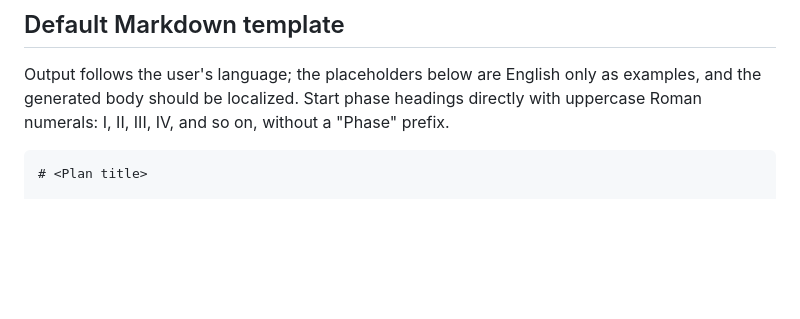
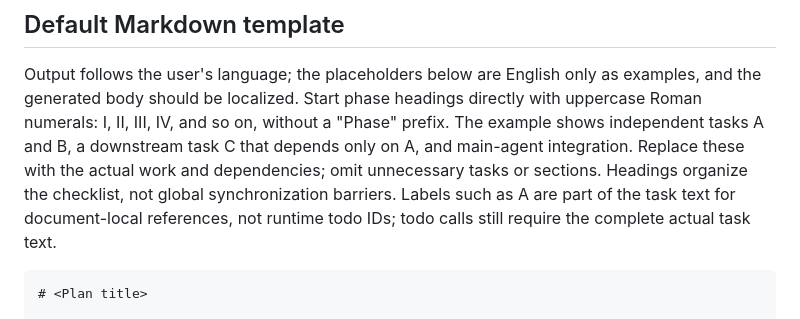
Before and after one commit to vashstorm/pp, a Markdown page: src/prompts/plan.md, the part around one of its changes. Rendered like a GitHub page; blank space fills up the shorter version.

````diff
--- a/src/prompts/plan.md
+++ b/src/prompts/plan.md
@@ -39,6 +39,7 @@ The runtime, not the model, moves a successfully completed approved plan to .pp/
 ## Default Markdown template
 Output follows the user's language; the placeholders below are English only as examples, and the generated body should be localized.
 Start phase headings directly with uppercase Roman numerals: I, II, III, IV, and so on, without a "Phase" prefix.
+The example shows independent tasks A and B, a downstream task C that depends only on A, and main-agent integration. Replace these with the actual work and dependencies; omit unnecessary tasks or sections. Headings organize the checklist, not global synchronization barriers. Labels such as A are part of the task text for document-local references, not runtime todo IDs; todo calls still require the complete actual task text.
 
 ```markdown
 # <Plan title>
````
Also changed, not shown: other parts of src/prompts/plan.md (+35 -9 lines).
